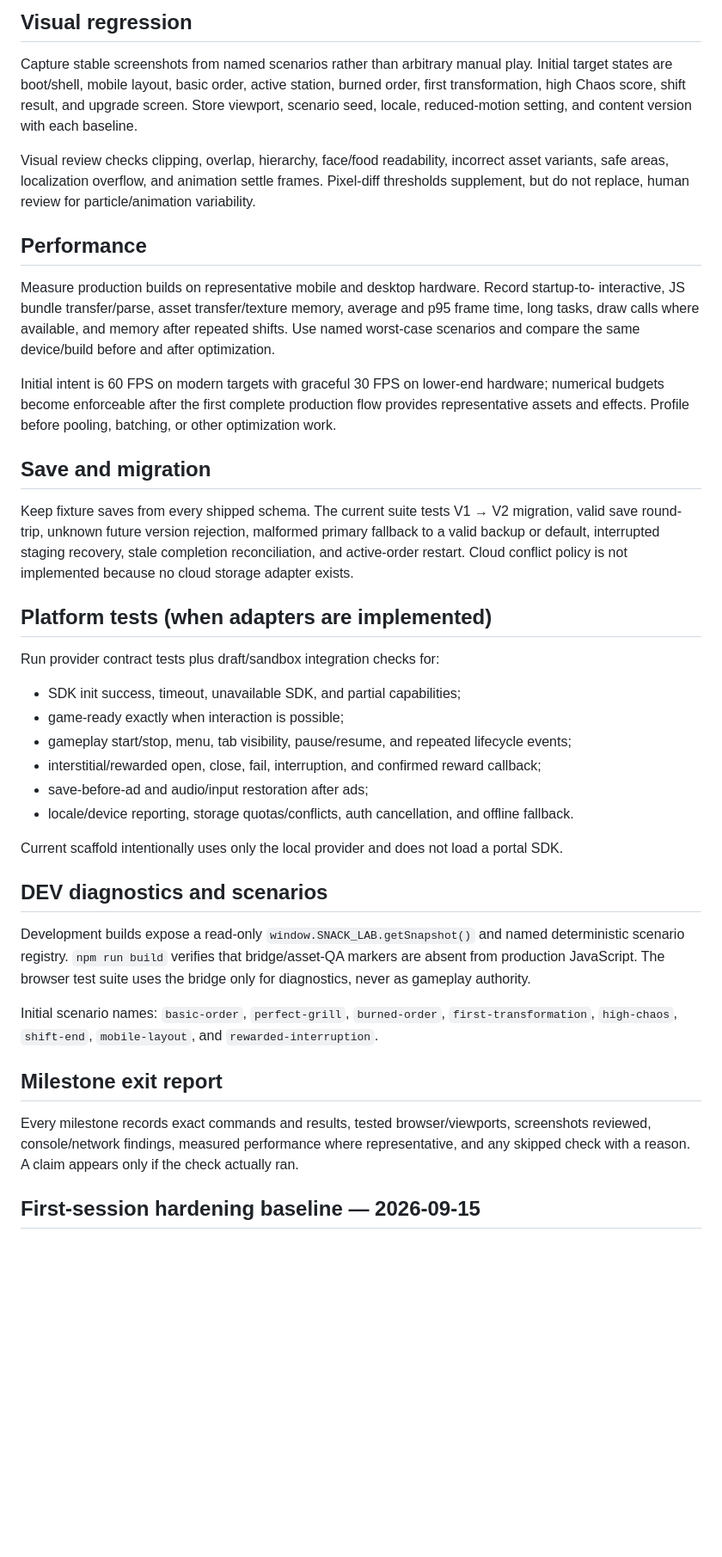
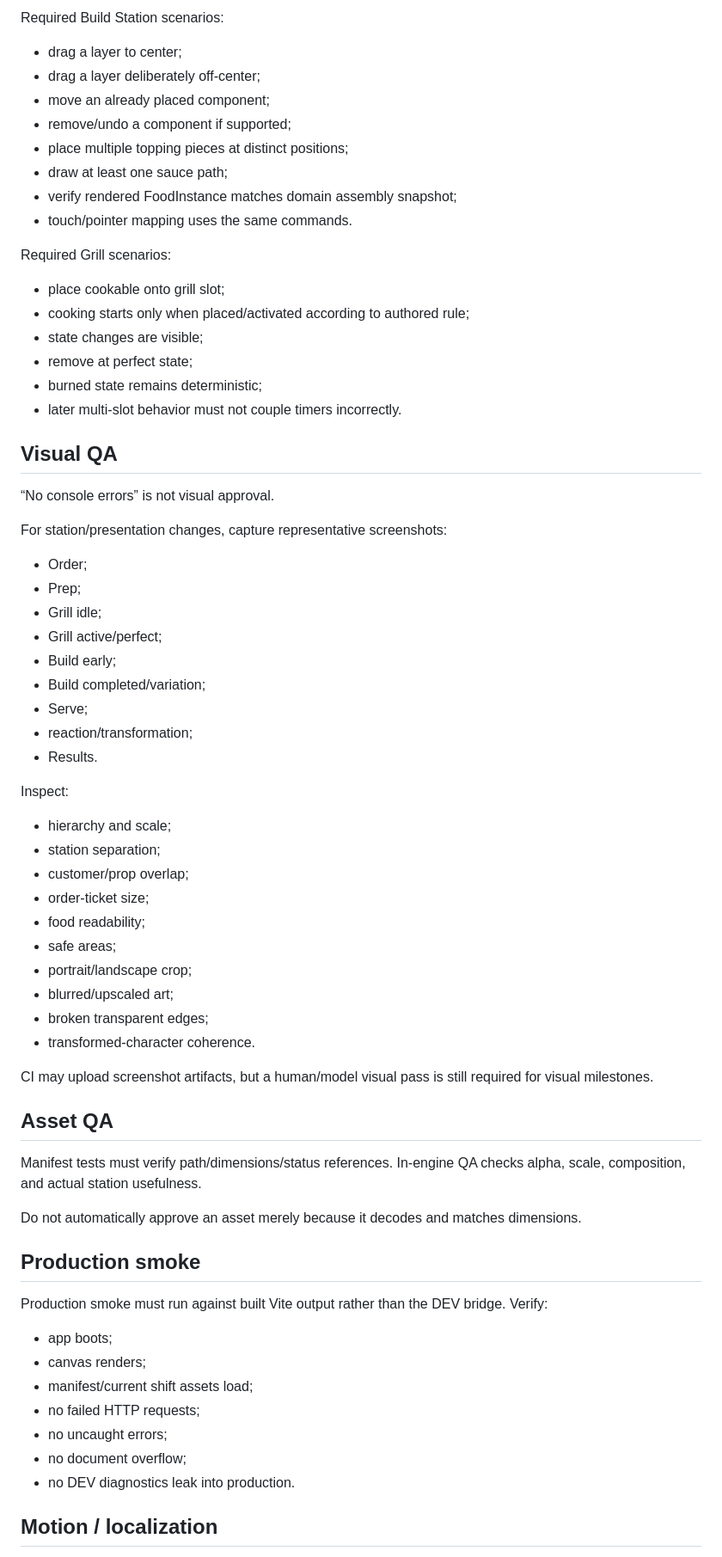
Before and after one commit to hon4olo/lab, a Markdown page: docs/TESTING.md, the part around one of its changes. Shown at 86% size. Rendered like a GitHub page; blank space fills up the shorter version.

Commit message:
docs: add hands-on station QA requirements

```diff
--- a/docs/TESTING.md
+++ b/docs/TESTING.md
@@ -82,60 +54,74 @@ visual screenshot review remain separate follow-up checks.
 
-## Visual regression
+Required Build Station scenarios:
 
-Capture stable screenshots from named scenarios rather than arbitrary manual play. Initial target
-states are boot/shell, mobile layout, basic order, active station, burned order, first
-transformation, high Chaos score, shift result, and upgrade screen. Store viewport, scenario seed,
-locale, reduced-motion setting, and content version with each baseline.
+- drag a layer to center;
+- drag a layer deliberately off-center;
+- move an already placed component;
+- remove/undo a component if supported;
+- place multiple topping pieces at distinct positions;
+- draw at least one sauce path;
+- verify rendered FoodInstance matches domain assembly snapshot;
+- touch/pointer mapping uses the same commands.
 
-Visual review checks clipping, overlap, hierarchy, face/food readability, incorrect asset variants,
-safe areas, localization overflow, and animation settle frames. Pixel-diff thresholds supplement,
-but do not replace, human review for particle/animation variability.
+Required Grill scenarios:
 
-## Performance
+- place cookable onto grill slot;
+- cooking starts only when placed/activated according to authored rule;
+- state changes are visible;
+- remove at perfect state;
+- burned state remains deterministic;
+- later multi-slot behavior must not couple timers incorrectly.
 
-Measure production builds on representative mobile and desktop hardware. Record startup-to-
-interactive, JS bundle transfer/parse, asset transfer/texture memory, average and p95 frame time,
-long tasks, draw calls where available, and memory after repeated shifts. Use named worst-case
-scenarios and compare the same device/build before and after optimization.
+## Visual QA
 
-Initial intent is 60 FPS on modern targets with graceful 30 FPS on lower-end hardware; numerical
-budgets become enforceable after the first complete production flow provides representative assets
-and effects. Profile before pooling, batching, or other optimization work.
+“No console errors” is not visual approval.
 
-## Save and migration
+For station/presentation changes, capture representative screenshots:
 
-Keep fixture saves from every shipped schema. The current suite tests V1 → V2 migration, valid save
-round-trip, unknown future version rejection, malformed primary fallback to a valid backup or
-default, interrupted staging recovery, stale completion reconciliation, and active-order restart.
-Cloud conflict policy is not implemented because no cloud storage adapter exists.
+- Order;
+- Prep;
+- Grill idle;
+- Grill active/perfect;
+- Build early;
+- Build completed/variation;
+- Serve;
+- reaction/transformation;
+- Results.
 
-## Platform tests (when adapters are implemented)
+Inspect:
 
-Run provider contract tests plus draft/sandbox integration checks for:
+- hierarchy and scale;
+- station separation;
+- customer/prop overlap;
+- order-ticket size;
+- food readability;
+- safe areas;
+- portrait/landscape crop;
+- blurred/upscaled art;
+- broken transparent edges;
+- transformed-character coherence.
 
-- SDK init success, timeout, unavailable SDK, and partial capabilities;
-- game-ready exactly when interaction is possible;
-- gameplay start/stop, menu, tab visibility, pause/resume, and repeated lifecycle events;
-- interstitial/rewarded open, close, fail, interruption, and confirmed reward callback;
-- save-before-ad and audio/input restoration after ads;
-- locale/device reporting, storage quotas/conflicts, auth cancellation, and offline fallback.
+CI may upload screenshot artifacts, but a human/model visual pass is still required for visual
+milestones.
 
-Current scaffold intentionally uses only the local provider and does not load a portal SDK.
+## Asset QA
 
-## DEV diagnostics and scenarios
+Manifest tests must verify path/dimensions/status references. In-engine QA checks alpha, scale,
+composition, and actual station usefulness.
 
-Development builds expose a read-only `window.SNACK_LAB.getSnapshot()` and named deterministic
-scenario registry. `npm run build` verifies that bridge/asset-QA markers are absent from production
-JavaScript. The browser test suite uses the bridge only for diagnostics, never as gameplay authority.
+Do not automatically approve an asset merely because it decodes and matches dimensions.
 
-Initial scenario names: `basic-order`, `perfect-grill`, `burned-order`, `first-transformation`,
-`high-chaos`, `shift-end`, `mobile-layout`, and `rewarded-interruption`.
+## Production smoke
 
-## Milestone exit report
+Production smoke must run against built Vite output rather than the DEV bridge. Verify:
 
-Every milestone records exact commands and results, tested browser/viewports, screenshots reviewed,
-console/network findings, measured performance where representative, and any skipped check with a
-reason. A claim appears only if the check actually ran.
+- app boots;
+- canvas renders;
+- manifest/current shift assets load;
+- no failed HTTP requests;
+- no uncaught errors;
+- no document overflow;
+- no DEV diagnostics leak into production.
 
-## First-session hardening baseline — 2026-09-15
+## Motion / localization
 
```
Also changed, not shown: other parts of docs/TESTING.md (+68 -78 lines).
